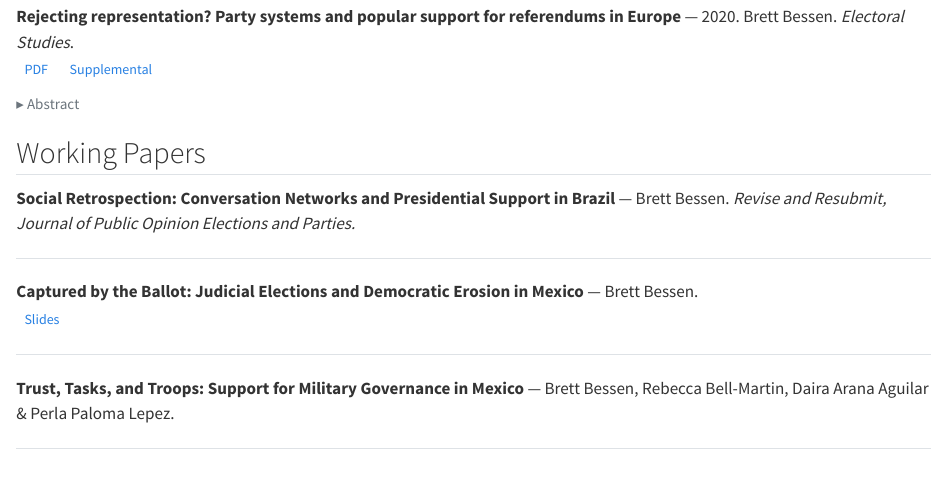
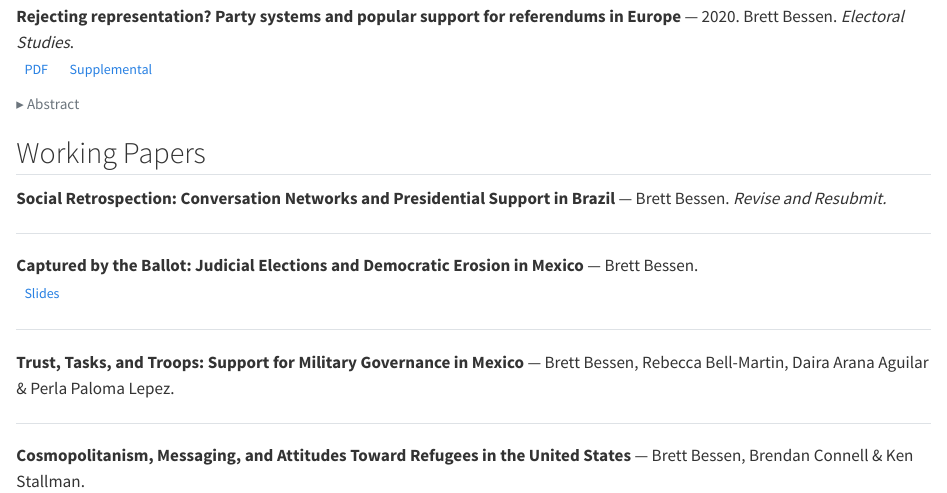
Before and after one commit to brettbessen/brettbessen.github.io, a Quarto document (research.qmd): the page in a window 1100 px wide, from 900 px down. Rendered offline with R 4.5, knitr and Pandoc in place of Quarto, with nearby package versions.

Commit message:
Remove journal name from R&R working paper entry

```diff
--- a/research.qmd
+++ b/research.qmd
@@ -51,7 +51,7 @@ title: "Research"
 
 ## Working Papers
 
-**Social Retrospection: Conversation Networks and Presidential Support in Brazil** — Brett Bessen. *Revise and Resubmit, Journal of Public Opinion Elections and Parties.*
+**Social Retrospection: Conversation Networks and Presidential Support in Brazil** — Brett Bessen. *Revise and Resubmit.*
 
 <hr>
 
```
Also changed, not shown: docs/search.json, 1 other file.
